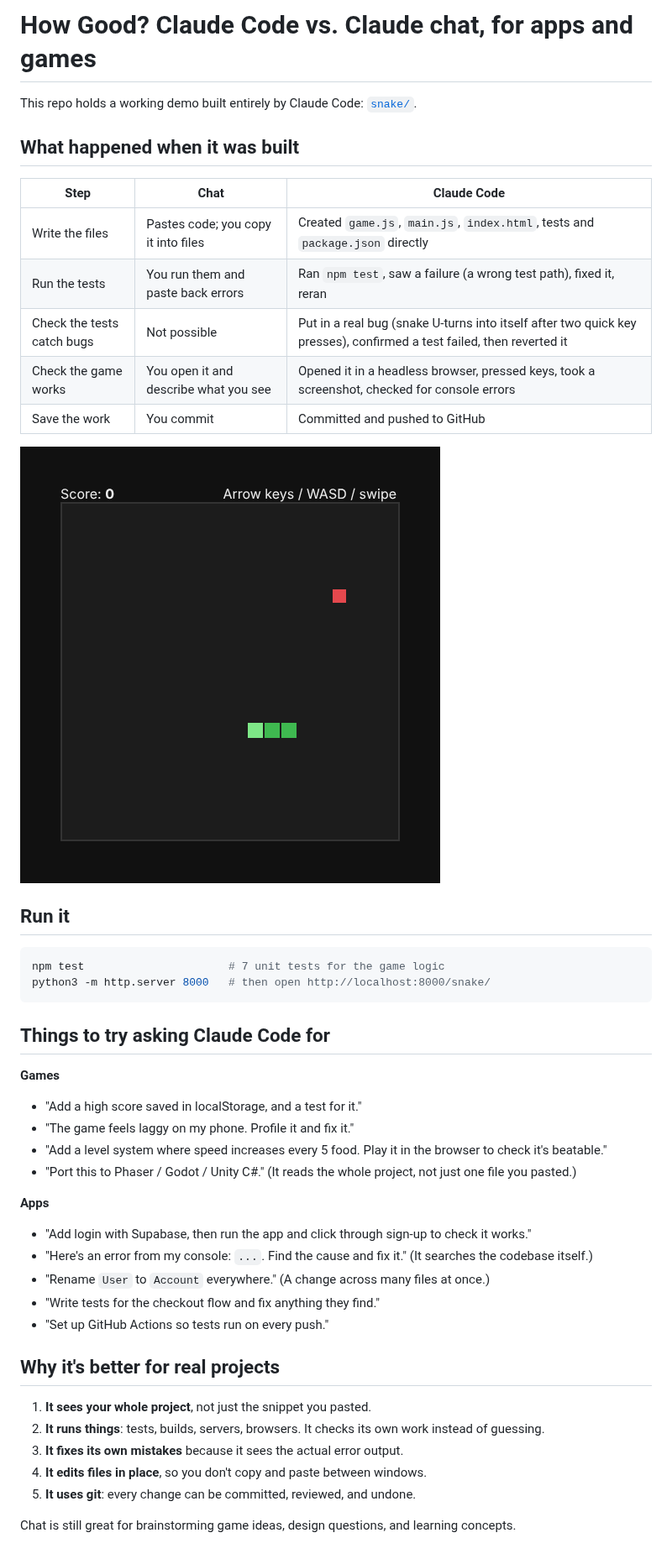
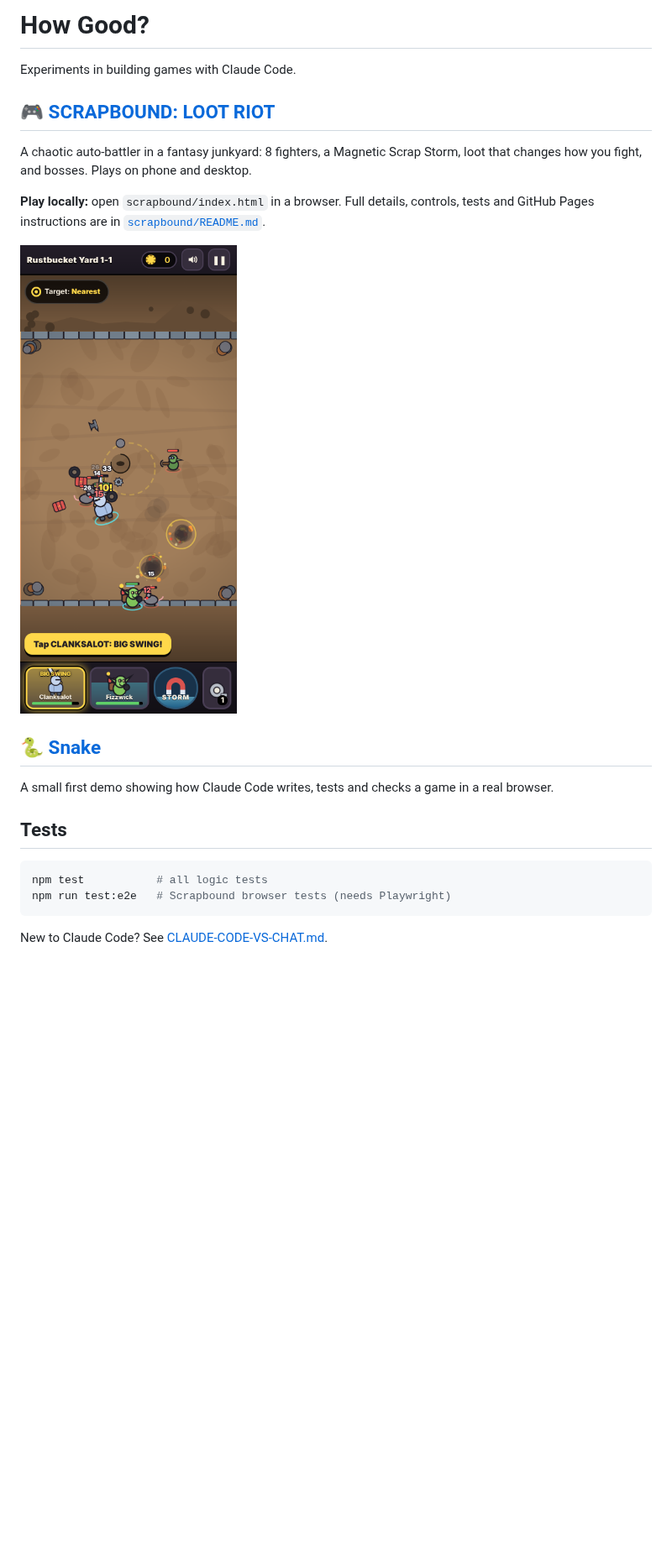
Before and after one commit to travex-pixel/How-Good, a Markdown page: README.md, the part around the change. Shown at 84% size. GitHub-like rendering; pictures changed too: scrapbound/docs/battle-phone.png (added); blank space fills up the shorter version.

````diff
--- a/README.md
+++ b/README.md
@@ -1,47 +1,24 @@
-# How Good? Claude Code vs. Claude chat, for apps and games
+# How Good?
 
-This repo holds a working demo built entirely by Claude Code: [`snake/`](snake/).
+Experiments in building games with Claude Code.
 
-## What happened when it was built
+## 🎮 [SCRAPBOUND: LOOT RIOT](scrapbound/)
 
-| Step | Chat | Claude Code |
-|---|---|---|
-| Write the files | Pastes code; you copy it into files | Created `game.js`, `main.js`, `index.html`, tests and `package.json` directly |
-| Run the tests | You run them and paste back errors | Ran `npm test`, saw a failure (a wrong test path), fixed it, reran |
-| Check the tests catch bugs | Not possible | Put in a real bug (snake U-turns into itself after two quick key presses), confirmed a test failed, then reverted it |
-| Check the game works | You open it and describe what you see | Opened it in a headless browser, pressed keys, took a screenshot, checked for console errors |
-| Save the work | You commit | Committed and pushed to GitHub |
+A chaotic auto-battler in a fantasy junkyard: 8 fighters, a Magnetic Scrap Storm, loot that changes how you fight, and bosses. Plays on phone and desktop.
 
-![Snake running in a headless browser](docs/snake.png)
+**Play locally:** open `scrapbound/index.html` in a browser. Full details, controls, tests and GitHub Pages instructions are in [`scrapbound/README.md`](scrapbound/README.md).
 
-## Run it
+![Scrapbound on a phone](scrapbound/docs/battle-phone.png)
+
+## 🐍 [Snake](snake/)
+
+A small first demo showing how Claude Code writes, tests and checks a game in a real browser.
+
+## Tests
 
 ```bash
-npm test                      # 7 unit tests for the game logic
-python3 -m http.server 8000   # then open http://localhost:8000/snake/
+npm test           # all logic tests
+npm run test:e2e   # Scrapbound browser tests (needs Playwright)
 ```
 
-## Things to try asking Claude Code for
-
-**Games**
-- "Add a high score saved in localStorage, and a test for it."
-- "The game feels laggy on my phone. Profile it and fix it."
-- "Add a level system where speed increases every 5 food. Play it in the browser to check it's beatable."
-- "Port this to Phaser / Godot / Unity C#." (It reads the whole project, not just one file you pasted.)
-
-**Apps**
-- "Add login with Supabase, then run the app and click through sign-up to check it works."
-- "Here's an error from my console: `...`. Find the cause and fix it." (It searches the codebase itself.)
-- "Rename `User` to `Account` everywhere." (A change across many files at once.)
-- "Write tests for the checkout flow and fix anything they find."
-- "Set up GitHub Actions so tests run on every push."
-
-## Why it's better for real projects
-
-1. **It sees your whole project**, not just the snippet you pasted.
-2. **It runs things**: tests, builds, servers, browsers. It checks its own work instead of guessing.
-3. **It fixes its own mistakes** because it sees the actual error output.
-4. **It edits files in place**, so you don't copy and paste between windows.
-5. **It uses git**: every change can be committed, reviewed, and undone.
-
-Chat is still great for brainstorming game ideas, design questions, and learning concepts.
+New to Claude Code? See [CLAUDE-CODE-VS-CHAT.md](CLAUDE-CODE-VS-CHAT.md).
````
Also changed, not shown: CLAUDE-CODE-VS-CHAT.md (added, +47 -0 lines), scrapbound/CHANGELOG.md (added, +37 -0 lines), scrapbound/README.md (added, +73 -0 lines), scrapbound/docs/loot-phone.png (added), scrapbound/docs/storm-desktop.png (added), 10 other files.
